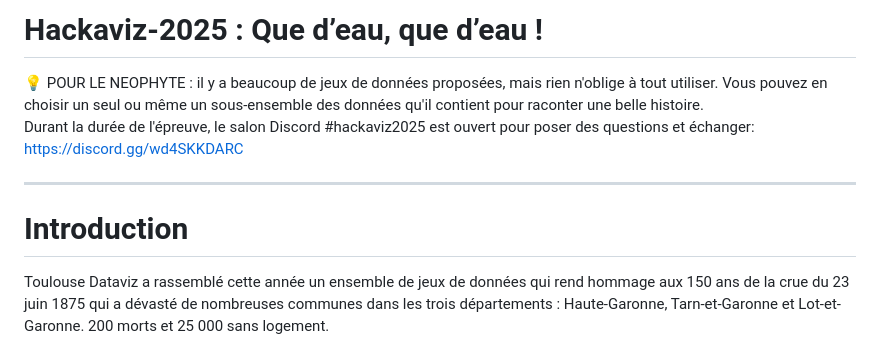
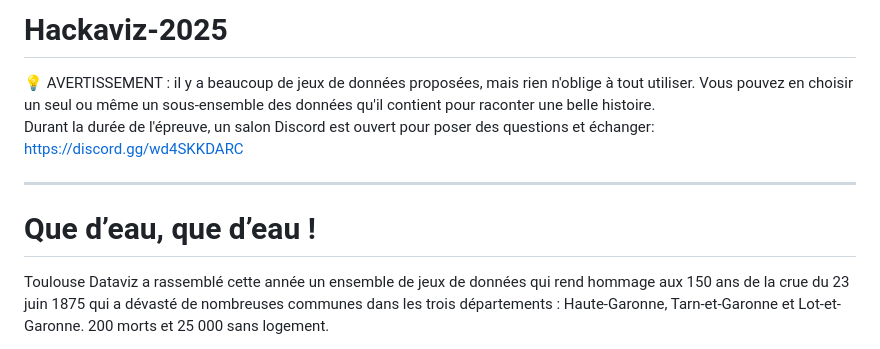
Before and after one commit to Toulouse-Dataviz/hackaviz-2025, a Markdown page: README.md, the part around the change. GitHub-like rendering.

```diff
--- a/README.md
+++ b/README.md
@@ -1,9 +1,9 @@
-# Hackaviz-2025 : Que d’eau, que d’eau !
+# Hackaviz-2025
 <aside>
 💡
-POUR LE NEOPHYTE : il y a beaucoup de jeux de données proposées, mais rien n'oblige à tout utiliser. Vous pouvez en choisir un seul ou même un sous-ensemble des données qu'il contient pour raconter une belle histoire.
+AVERTISSEMENT : il y a beaucoup de jeux de données proposées, mais rien n'oblige à tout utiliser. Vous pouvez en choisir un seul ou même un sous-ensemble des données qu'il contient pour raconter une belle histoire.
 
-Durant la durée de l'épreuve, le salon Discord #hackaviz2025 est ouvert pour poser des questions et échanger: https://discord.gg/wd4SKKDARC
+Durant la durée de l'épreuve, un salon Discord est ouvert pour poser des questions et échanger: https://discord.gg/wd4SKKDARC
 
 </aside>
 
@@ -13,7 +13,7 @@ Durant la durée de l'épreuve, le salon Discord #hackaviz2025 est ouvert pour p
 -----
 
 
-# Introduction
+# Que d’eau, que d’eau !
 Toulouse Dataviz a rassemblé cette année un ensemble de jeux de données qui rend hommage aux 150 ans de la crue du 23 juin 1875 qui a dévasté de nombreuses communes dans les trois départements : Haute-Garonne, Tarn-et-Garonne et Lot-et-Garonne. 200 morts et 25 000 sans logement.
 
 A Toulouse, ont été lourdement affectés, surtout la rive gauche de la Garonne (Saint-Cyprien et Croix de Pierre) mais aussi la rive droite (Saint-Michel et Amidonniers). Cet événement est à l’origine des constructions de prévention déployés depuis : digues, portes sur les berges, nouvelles règles de construction, … Et bien sûr, la mise en place de politiques publiques de surveillance, d’alerte et de mise en sécurité si nécessaire.
```
